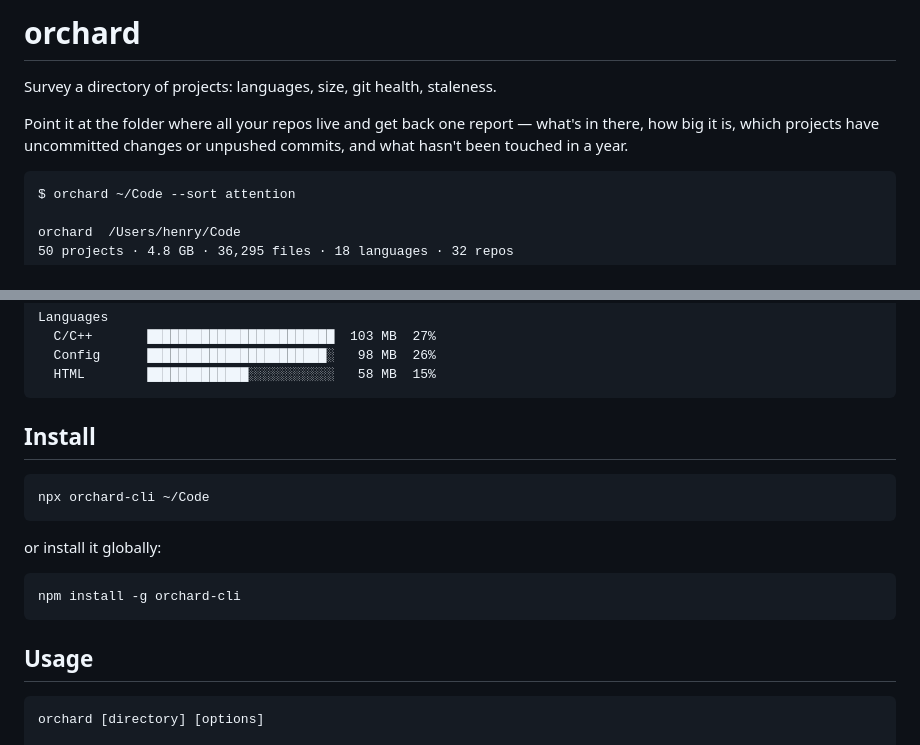
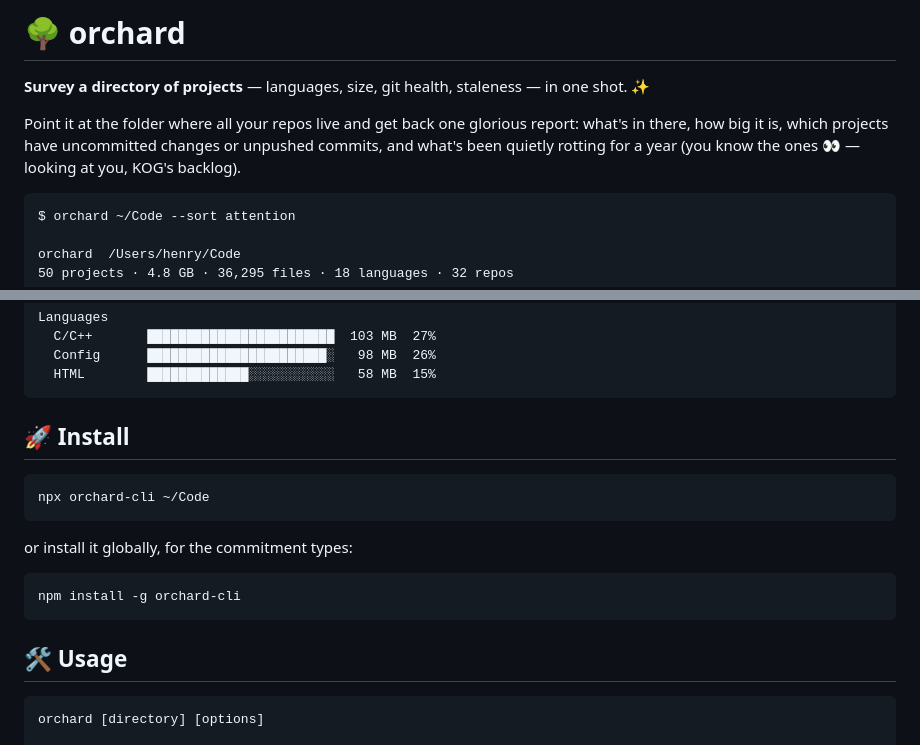
Before and after one commit to henrygambles/Lydias-orchard, a Markdown page: README.md, 2 parts joined by grey strips. Drawn GitHub-style.

````diff
--- a/README.md
+++ b/README.md
@@ -1,10 +1,12 @@
-# orchard
+# 🌳 orchard
 
-Survey a directory of projects: languages, size, git health, staleness.
+**Survey a directory of projects** — languages, size, git health, staleness —
+in one shot. ✨
 
-Point it at the folder where all your repos live and get back one report —
-what's in there, how big it is, which projects have uncommitted changes or
-unpushed commits, and what hasn't been touched in a year.
+Point it at the folder where all your repos live and get back one glorious
+report: what's in there, how big it is, which projects have uncommitted
+changes or unpushed commits, and what's been quietly rotting for a year
+(you know the ones 👀 — looking at you, KOG's backlog).
 
 ```
 $ orchard ~/Code --sort attention
@@ -24,19 +26,19 @@ Languages
   HTML        █████████████░░░░░░░░░░░   58 MB  15%
 ```
 
-## Install
+## 🚀 Install
 
 ```
 npx orchard-cli ~/Code
 ```
 
-or install it globally:
+or install it globally, for the commitment types:
 
 ```
 npm install -g orchard-cli
 ```
 
-## Usage
+## 🛠️ Usage
 
 ```
 orchard [directory] [options]
````
Also changed, not shown: other parts of README.md (+28 -13 lines), docs/report-screenshot.jpg (added).
